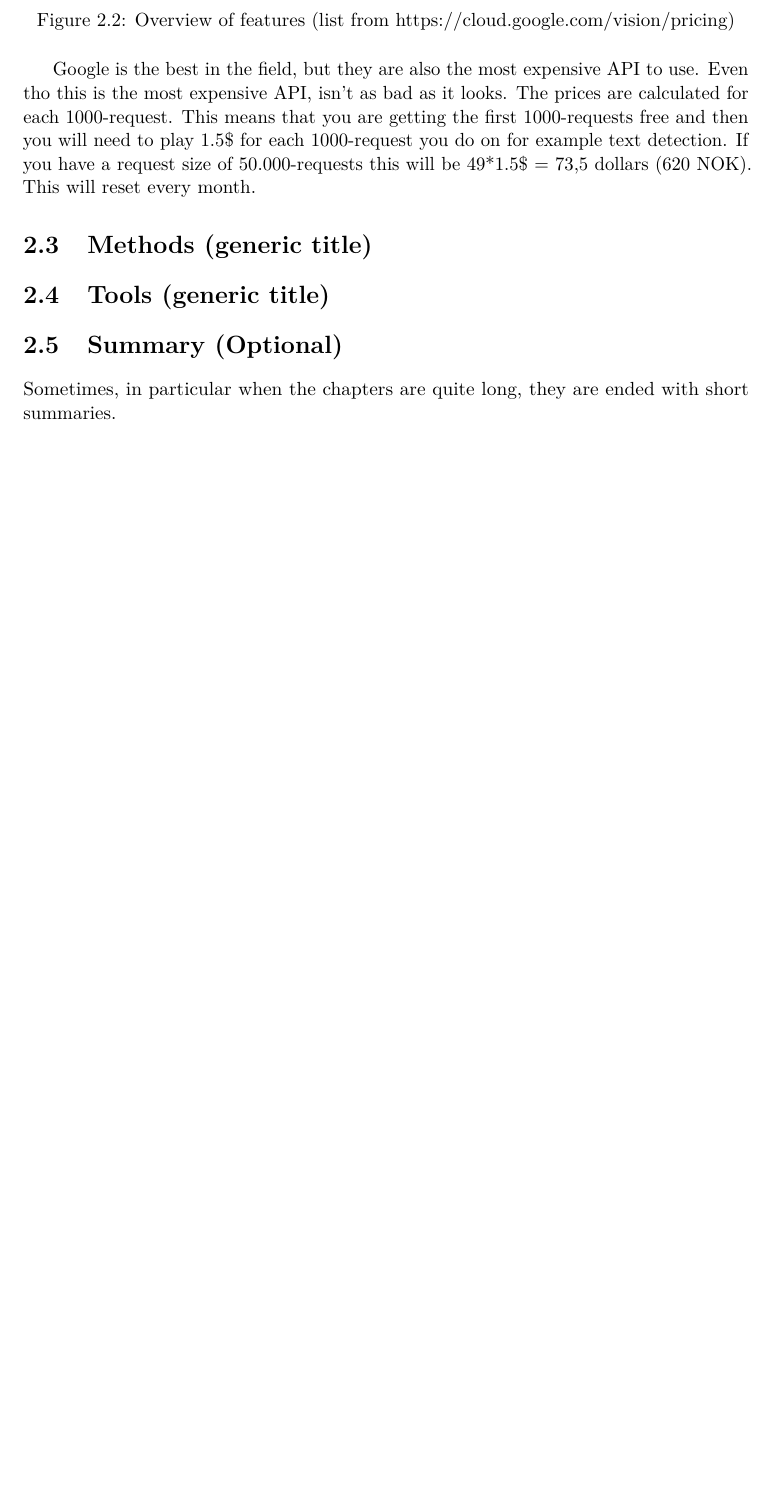
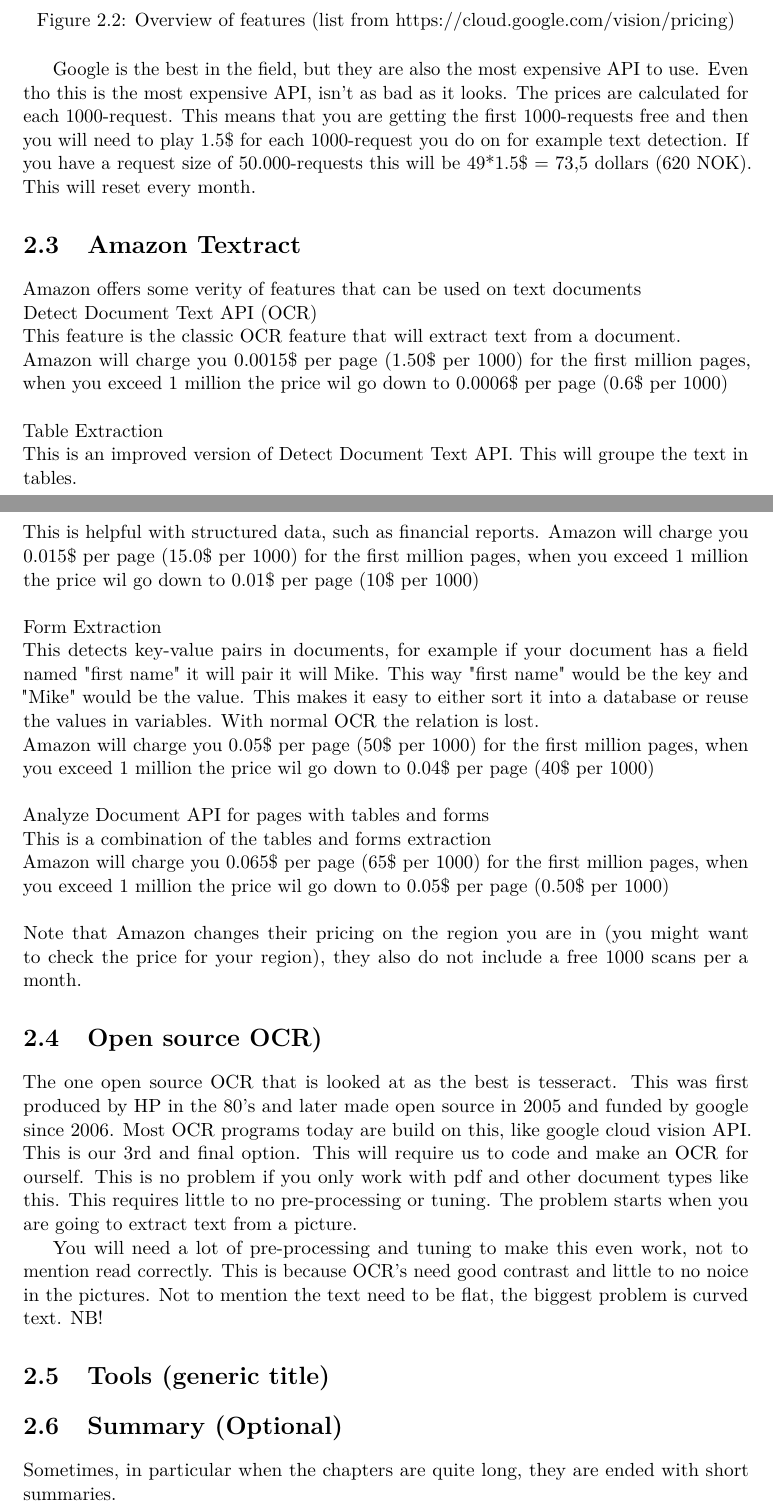
Before and after one commit to JoakimAa/Bachelor2021, a LaTeX thesis (main.tex, which reads analysis.tex): part of page 12 of 14 before the commit and two parts of pages 12 and 13 of 15 after it, the two joined at a grey line, cut so that both start at the same text, the shorter picture padded with empty space. Compiled offline with pdfLaTeX.

Commit message:
Mer tekst

```diff
--- a/analysis.tex
+++ b/analysis.tex
@@ -66,7 +66,49 @@
 This will reset every month.
 
 
-\section{Methods (generic title)}\label{sec:methods-(generic-title)}
+\section{Amazon Textract}\label{sec:API_Amazon}
+
+Amazon offers some verity of features that can be used on text documents
+\\
+Detect Document Text API (OCR)\\
+This feature is the classic OCR feature that will extract text from a document.\\
+Amazon will charge you 0.0015\$ per page (1.50\$ per 1000) for the first million pages, when you exceed 1 million the price wil go down to
+0.0006\$ per page (0.6\$ per 1000)
+\\\\
+Table Extraction\\
+This is an improved version of Detect Document Text API. This will groupe the text in tables.\\
+This is helpful with structured data, such as financial reports.
+Amazon will charge you 0.015\$ per page (15.0\$ per 1000) for the first million pages, when you exceed 1 million the price wil go down to
+0.01\$ per page (10\$ per 1000)
+\\\\
+Form Extraction\\
+This detects key-value pairs in documents, for example if your document has a field named "first name" it will pair it will Mike.
+This way "first name" would be the key and "Mike" would be the value.
+This makes it easy to either sort it into a database or reuse the values in variables.
+With normal OCR the relation is lost.\\
+Amazon will charge you 0.05\$ per page (50\$ per 1000) for the first million pages, when you exceed 1 million the price wil go down to
+0.04\$ per page (40\$ per 1000)
+\\\\
+Analyze Document API for pages with tables and forms\\
+This is a combination of the tables and forms extraction\\
+Amazon will charge you 0.065\$ per page (65\$ per 1000) for the first million pages, when you exceed 1 million the price wil go down to
+0.05\$ per page (0.50\$ per 1000)
+\\\\
+Note that Amazon changes their pricing on the region you are in (you might want to check the price for your region), they also do not include a free 1000 scans per a month.
+
+\section{Open source OCR)}\label{sec:Open source)}
+The one open source OCR that is looked at as the best is tesseract.
+This was first produced by HP in the 80's and later made open source in 2005 and funded by google since 2006.
+Most OCR programs today are build on this, like google cloud vision API. This is our 3rd and final option.
+This will require us to code and make an OCR for ourself.
+This is no problem if you only work with pdf and other document types like this.
+This requires little to no pre-processing or tuning.
+The problem starts when you are going to extract text from a picture.
+
+You will need a lot of pre-processing and tuning to make this even work, not to mention read correctly.
+This is because OCR's need good contrast and little to no noice in the pictures.
+Not to mention the text need to be flat, the biggest problem is curved text. NB!
+
 
 
 \section{Tools (generic title)}\label{sec:tools-(generic-title)}
```
Also changed, not shown: main.tex (+2 -1 lines), analysis.tex (6 more changed lines).
